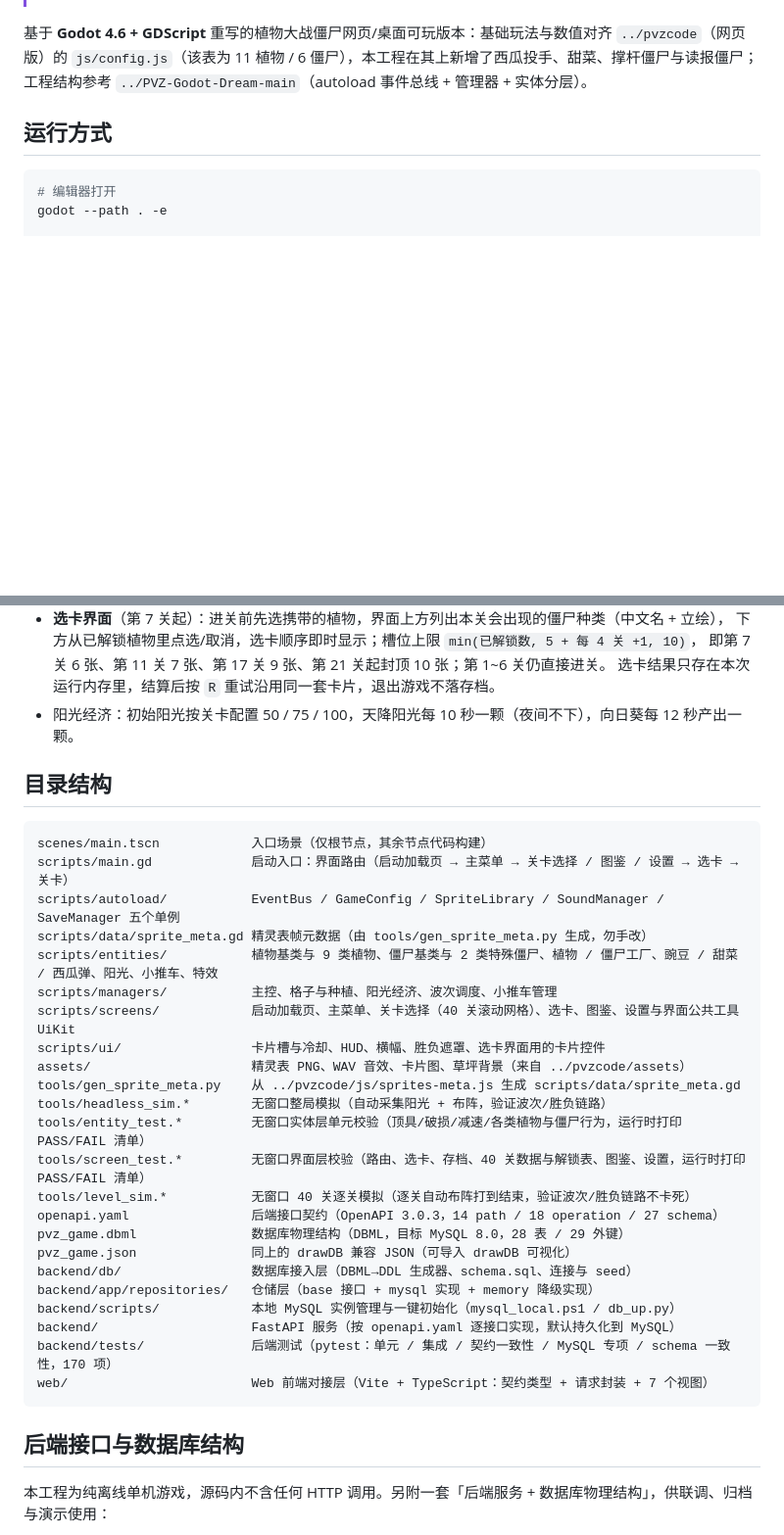
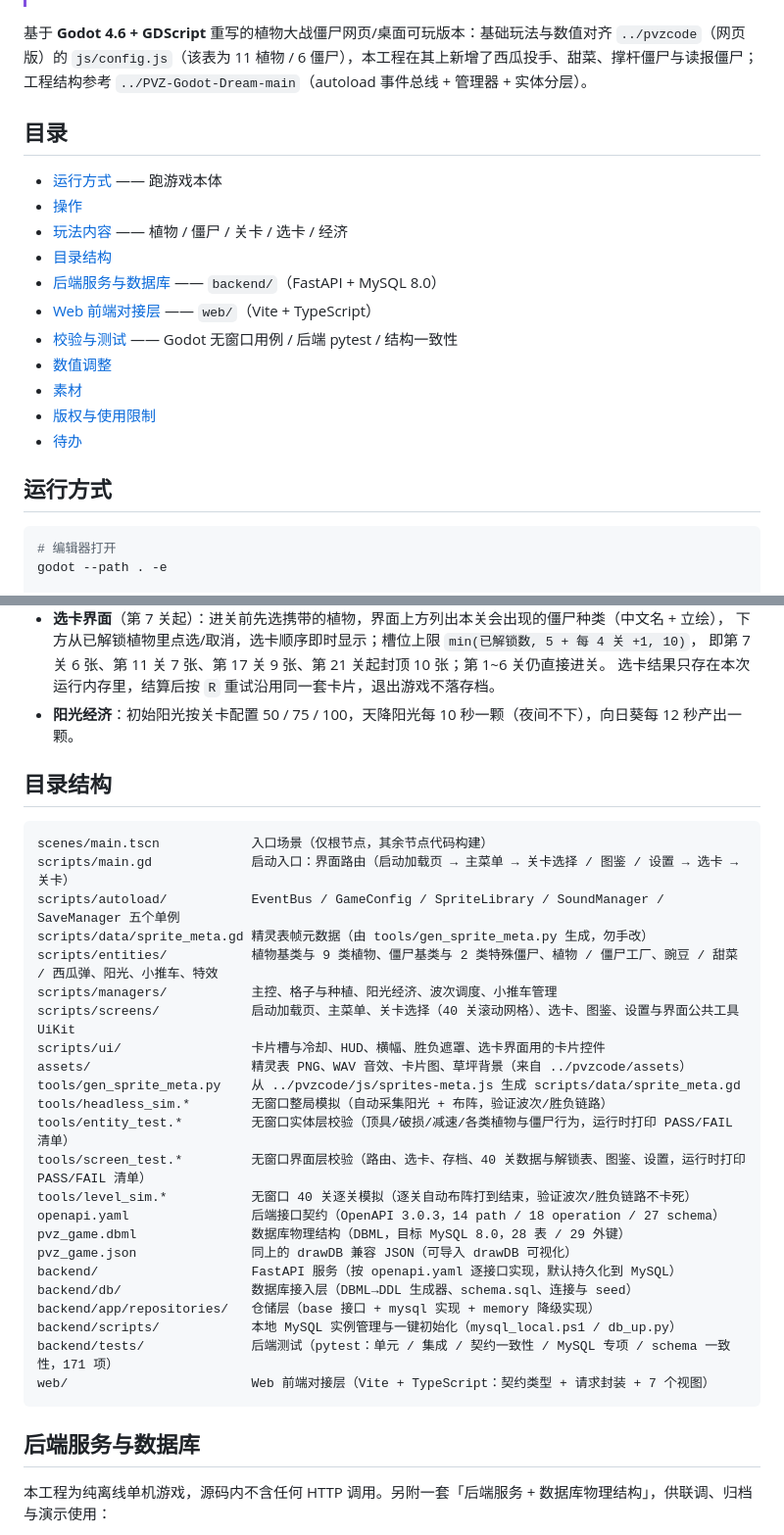
Before and after one commit to dasfmdg/pvz-game, a Markdown page: README.md, 2 parts joined by grey strips. Shown at 98% size. Rendered like a GitHub page; blank space fills up the shorter version.

````diff
--- a/README.md
+++ b/README.md
@@ -9,6 +9,20 @@
 基于 **Godot 4.6 + GDScript** 重写的植物大战僵尸网页/桌面可玩版本：基础玩法与数值对齐 `../pvzcode`（网页版）的
 `js/config.js`（该表为 11 植物 / 6 僵尸），本工程在其上新增了西瓜投手、甜菜、撑杆僵尸与读报僵尸；工程结构参考
 `../PVZ-Godot-Dream-main`（autoload 事件总线 + 管理器 + 实体分层）。
+
+## 目录
+
+- [运行方式](#运行方式) —— 跑游戏本体
+- [操作](#操作)
+- [玩法内容](#玩法内容) —— 植物 / 僵尸 / 关卡 / 选卡 / 经济
+- [目录结构](#目录结构)
+- [后端服务与数据库](#后端服务与数据库) —— `backend/`（FastAPI + MySQL 8.0）
+- [Web 前端对接层](#web-前端对接层) —— `web/`（Vite + TypeScript）
+- [校验与测试](#校验与测试) —— Godot 无窗口用例 / 后端 pytest / 结构一致性
+- [数值调整](#数值调整)
+- [素材](#素材)
+- [版权与使用限制](#版权与使用限制)
+- [待办](#待办)
 
 ## 运行方式
 
@@ -55,11 +69,11 @@ godot --headless --path . --quit-after 400
   下方从已解锁植物里点选/取消，选卡顺序即时显示；槽位上限 `min(已解锁数, 5 + 每 4 关 +1, 10)`，
   即第 7 关 6 张、第 11 关 7 张、第 17 关 9 张、第 21 关起封顶 10 张；第 1~6 关仍直接进关。
   选卡结果只存在本次运行内存里，结算后按 `R` 重试沿用同一套卡片，退出游戏不落存档。
-- 阳光经济：初始阳光按关卡配置 50 / 75 / 100，天降阳光每 10 秒一颗（夜间不下），向日葵每 12 秒产出一颗。
+- **阳光经济**：初始阳光按关卡配置 50 / 75 / 100，天降阳光每 10 秒一颗（夜间不下），向日葵每 12 秒产出一颗。
 
 ## 目录结构
 
-```
+```text
 scenes/main.tscn            入口场景（仅根节点，其余节点代码构建）
 scripts/main.gd             启动入口：界面路由（启动加载页 → 主菜单 → 关卡选择 / 图鉴 / 设置 → 选卡 → 关卡）
 scripts/autoload/           EventBus / GameConfig / SpriteLibrary / SoundManager / SaveManager 五个单例
@@ -71,21 +85,21 @@ scripts/ui/                 卡片槽与冷却、HUD、横幅、胜负遮罩、
 assets/                     精灵表 PNG、WAV 音效、卡片图、草坪背景（来自 ../pvzcode/assets）
 tools/gen_sprite_meta.py    从 ../pvzcode/js/sprites-meta.js 生成 scripts/data/sprite_meta.gd
 tools/headless_sim.*        无窗口整局模拟（自动采集阳光 + 布阵，验证波次/胜负链路）
-tools/entity_test.*         无窗口实体层单元校验（顶具/破损/减速/各类植物与僵尸行为，运行时打印 PASS/FAIL 清单）
+tools/entity_test.*         无窗口实体层校验（顶具/破损/减速/各类植物与僵尸行为，运行时打印 PASS/FAIL 清单）
 tools/screen_test.*         无窗口界面层校验（路由、选卡、存档、40 关数据与解锁表、图鉴、设置，运行时打印 PASS/FAIL 清单）
 tools/level_sim.*           无窗口 40 关逐关模拟（逐关自动布阵打到结束，验证波次/胜负链路不卡死）
 openapi.yaml                后端接口契约（OpenAPI 3.0.3，14 path / 18 operation / 27 schema）
 pvz_game.dbml               数据库物理结构（DBML，目标 MySQL 8.0，28 表 / 29 外键）
 pvz_game.json               同上的 drawDB 兼容 JSON（可导入 drawDB 可视化）
+backend/                    FastAPI 服务（按 openapi.yaml 逐接口实现，默认持久化到 MySQL）
 backend/db/                 数据库接入层（DBML→DDL 生成器、schema.sql、连接与 seed）
 backend/app/repositories/   仓储层（base 接口 + mysql 实现 + memory 降级实现）
 backend/scripts/            本地 MySQL 实例管理与一键初始化（mysql_local.ps1 / db_up.py）
-backend/                    FastAPI 服务（按 openapi.yaml 逐接口实现，默认持久化到 MySQL）
-backend/tests/              后端测试（pytest：单元 / 集成 / 契约一致性 / MySQL 专项 / schema 一致性，170 项）
+backend/tests/              后端测试（pytest：单元 / 集成 / 契约一致性 / MySQL 专项 / schema 一致性，171 项）
 web/                        Web 前端对接层（Vite + TypeScript：契约类型 + 请求封装 + 7 个视图）
 ```
 
-## 后端接口与数据库结构
+## 后端服务与数据库
 
 本工程为纯离线单机游戏，源码内不含任何 HTTP 调用。另附一套「后端服务 + 数据库物理结构」，供联调、归档与演示使用：
 
````
Also changed, not shown: other parts of README.md (+31 -22 lines).
